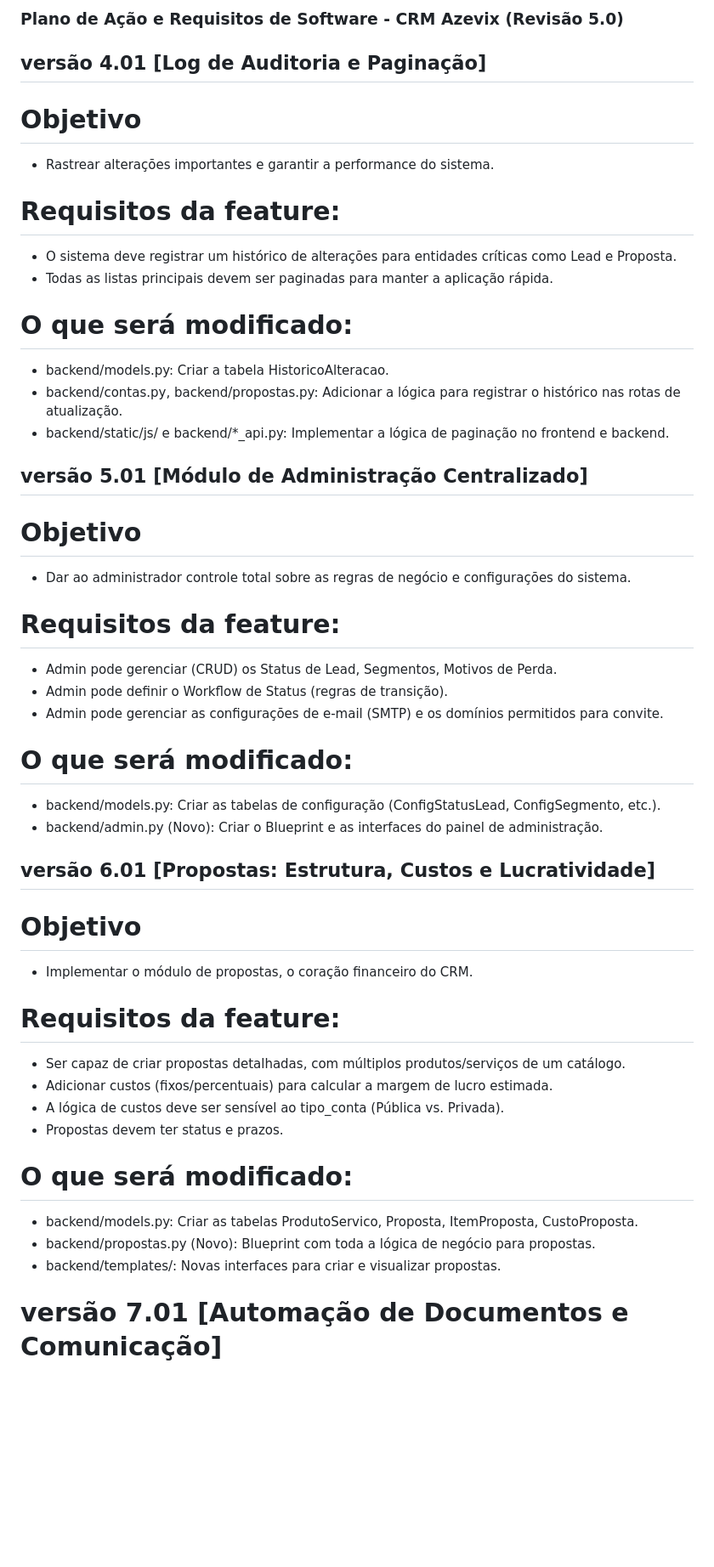
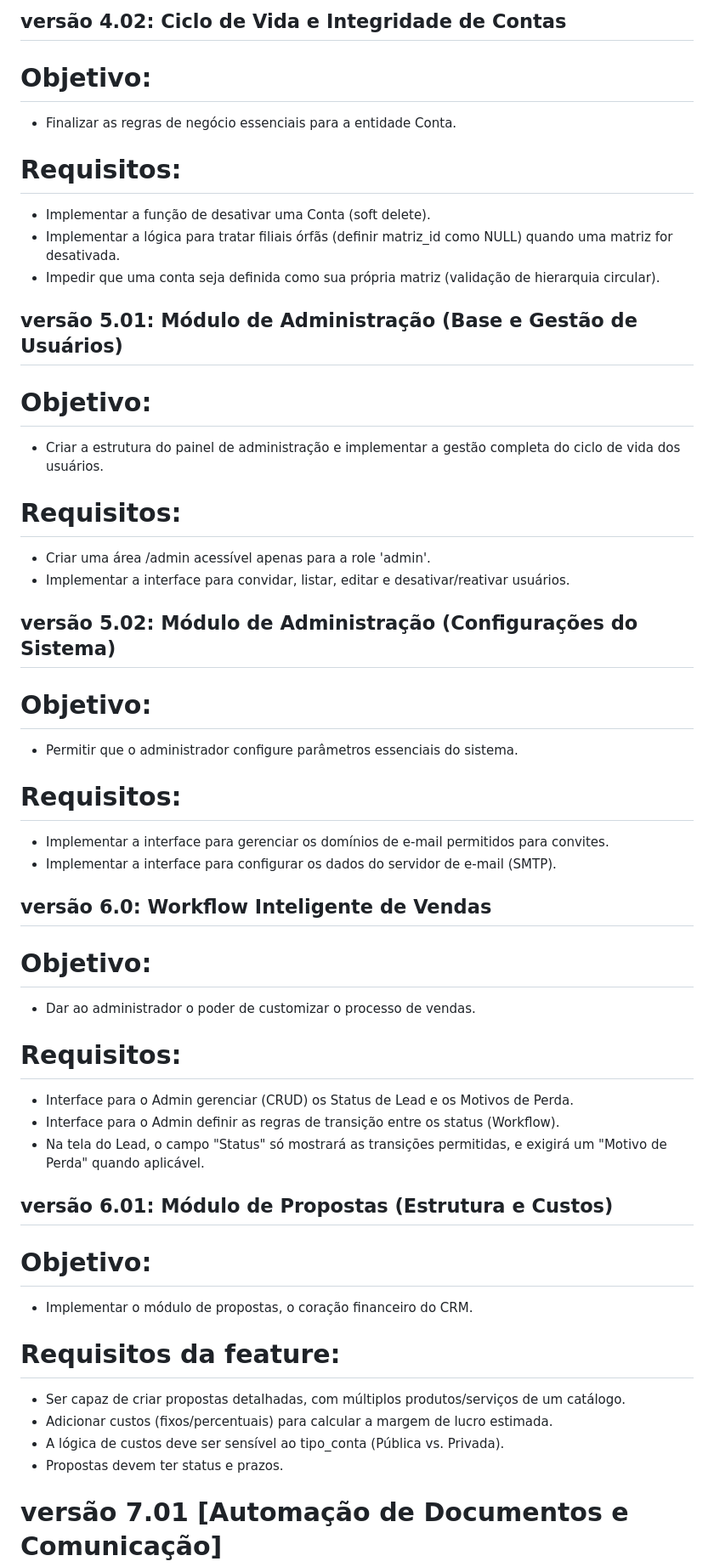
Before and after one commit to andreazevedo80/crm-azevix, a Markdown page: features_em_desenvolvimento.md, the part around the change. Shown: that part at 85% size. Rendered like a GitHub page; blank space fills up the shorter version.

```diff
--- a/features_em_desenvolvimento.md
+++ b/features_em_desenvolvimento.md
@@ -1,33 +1,39 @@
-### Plano de Ação e Requisitos de Software - CRM Azevix (Revisão 5.0)
+## versão 4.02: Ciclo de Vida e Integridade de Contas
+# Objetivo:
+- Finalizar as regras de negócio essenciais para a entidade Conta.
 
-## versão 4.01 [Log de Auditoria e Paginação]
-# Objetivo
-- Rastrear alterações importantes e garantir a performance do sistema.
+# Requisitos:
+- Implementar a função de desativar uma Conta (soft delete).
+- Implementar a lógica para tratar filiais órfãs (definir matriz_id como NULL) quando uma matriz for desativada.
+- Impedir que uma conta seja definida como sua própria matriz (validação de hierarquia circular).
 
-# Requisitos da feature:
-- O sistema deve registrar um histórico de alterações para entidades críticas como Lead e Proposta.
-- Todas as listas principais devem ser paginadas para manter a aplicação rápida.
+## versão 5.01: Módulo de Administração (Base e Gestão de Usuários)
+# Objetivo:
+- Criar a estrutura do painel de administração e implementar a gestão completa do ciclo de vida dos usuários.
 
-# O que será modificado:
-- backend/models.py: Criar a tabela HistoricoAlteracao.
-- backend/contas.py, backend/propostas.py: Adicionar a lógica para registrar o histórico nas rotas de atualização.
-- backend/static/js/ e backend/*_api.py: Implementar a lógica de paginação no frontend e backend.
+# Requisitos:
+- Criar uma área /admin acessível apenas para a role 'admin'.
+- Implementar a interface para convidar, listar, editar e desativar/reativar usuários.
 
-## versão 5.01 [Módulo de Administração Centralizado]
-# Objetivo
-- Dar ao administrador controle total sobre as regras de negócio e configurações do sistema.
+## versão 5.02: Módulo de Administração (Configurações do Sistema)
+# Objetivo:
+- Permitir que o administrador configure parâmetros essenciais do sistema.
 
-# Requisitos da feature:
-- Admin pode gerenciar (CRUD) os Status de Lead, Segmentos, Motivos de Perda.
-- Admin pode definir o Workflow de Status (regras de transição).
-- Admin pode gerenciar as configurações de e-mail (SMTP) e os domínios permitidos para convite.
+# Requisitos:
+- Implementar a interface para gerenciar os domínios de e-mail permitidos para convites.
+- Implementar a interface para configurar os dados do servidor de e-mail (SMTP).
 
-# O que será modificado:
-- backend/models.py: Criar as tabelas de configuração (ConfigStatusLead, ConfigSegmento, etc.).
-- backend/admin.py (Novo): Criar o Blueprint e as interfaces do painel de administração.
+## versão 6.0: Workflow Inteligente de Vendas
+# Objetivo:
+- Dar ao administrador o poder de customizar o processo de vendas.
 
-## versão 6.01 [Propostas: Estrutura, Custos e Lucratividade]
-# Objetivo
+# Requisitos:
+- Interface para o Admin gerenciar (CRUD) os Status de Lead e os Motivos de Perda.
+- Interface para o Admin definir as regras de transição entre os status (Workflow).
+- Na tela do Lead, o campo "Status" só mostrará as transições permitidas, e exigirá um "Motivo de Perda" quando aplicável.
+
+## versão 6.01: Módulo de Propostas (Estrutura e Custos)
+# Objetivo:
 - Implementar o módulo de propostas, o coração financeiro do CRM.
 
 # Requisitos da feature:
@@ -35,11 +41,6 @@
 - Adicionar custos (fixos/percentuais) para calcular a margem de lucro estimada.
 - A lógica de custos deve ser sensível ao tipo_conta (Pública vs. Privada).
 - Propostas devem ter status e prazos.
-
-# O que será modificado:
-- backend/models.py: Criar as tabelas ProdutoServico, Proposta, ItemProposta, CustoProposta.
-- backend/propostas.py (Novo): Blueprint com toda a lógica de negócio para propostas.
-- backend/templates/: Novas interfaces para criar e visualizar propostas.
 
 # versão 7.01 [Automação de Documentos e Comunicação]
 # Objetivo
```
Also changed, not shown: features_implantadas.md (+15 -0 lines).
